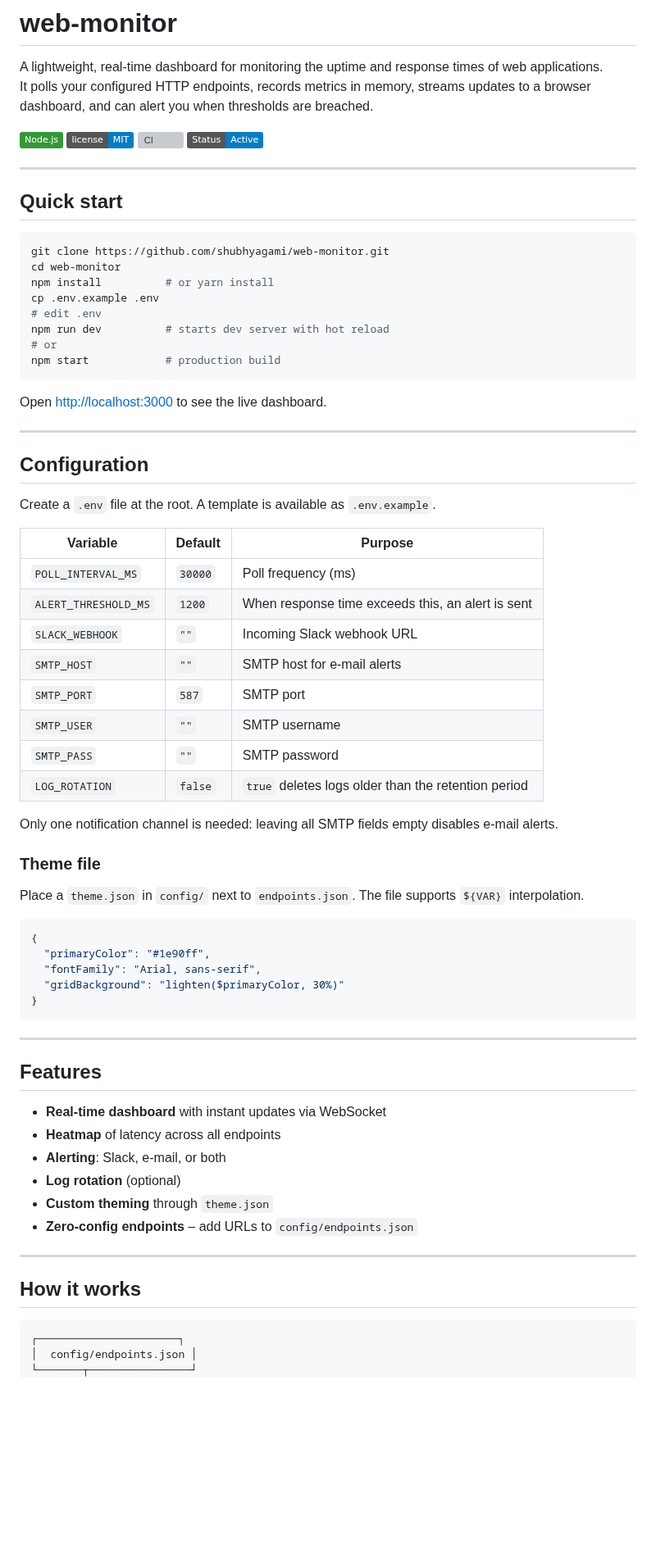
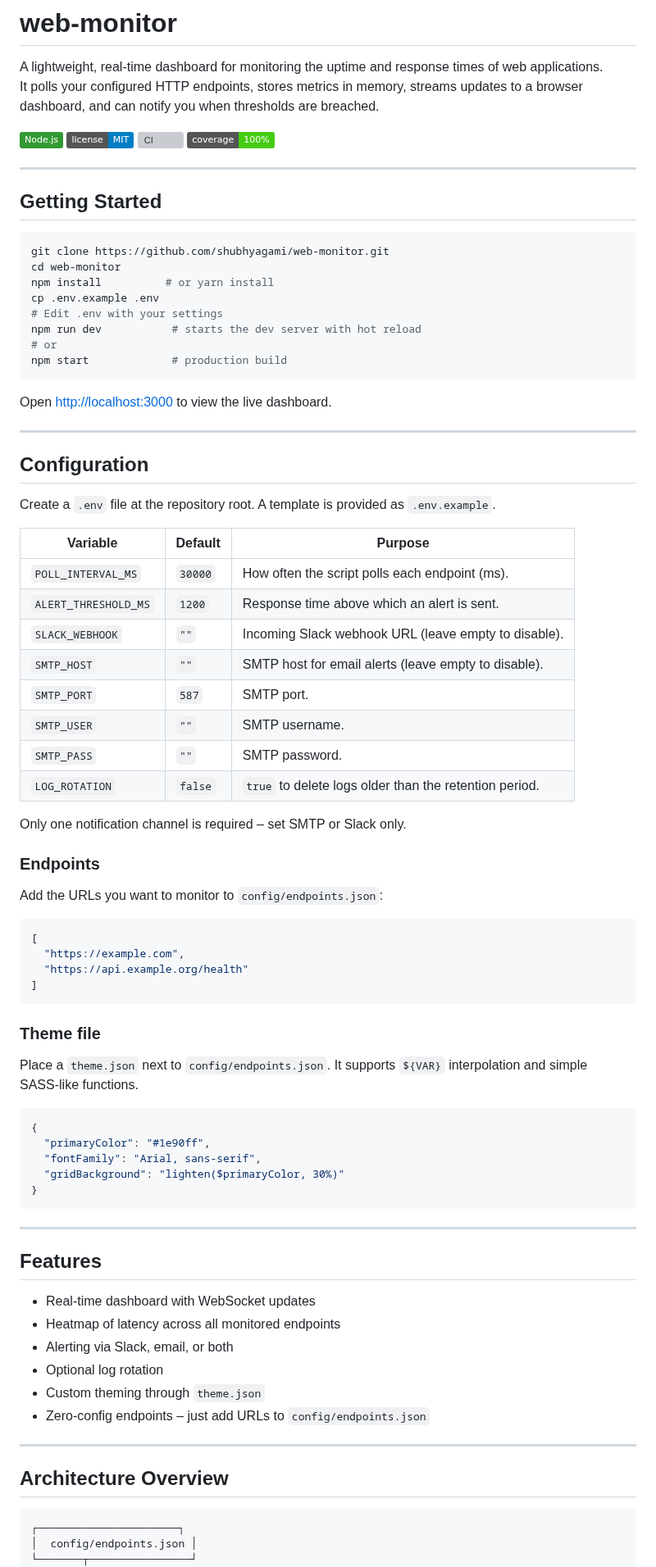
Before and after one commit to shubhyagami/web-monitor, a Markdown page: README.md, the part around one of its changes. Shown at 82% size. Drawn GitHub-style; badges without logos; blank space fills up the shorter version; grey boxes are pictures that could not be loaded.

Commit message:
docs: polish project description

````diff
--- a/README.md
+++ b/README.md
@@ -1,52 +1,63 @@
 # web‑monitor
 
 A lightweight, real‑time dashboard for monitoring the uptime and response times of web applications.
-It polls your configured HTTP endpoints, records metrics in memory, streams updates to a browser dashboard, and can alert you when thresholds are breached.
+It polls your configured HTTP endpoints, stores metrics in memory, streams updates to a browser dashboard, and can notify you when thresholds are breached.
 
 ![Node.js](https://img.shields.io/badge/Node.js-339933?logo=nodejs&logoColor=white)
 ![License: MIT](https://img.shields.io/badge/license-MIT-blue)
 ![CI](https://github.com/shubhyagami/web-monitor/actions/workflows/ci.yml/badge.svg?branch=main)
-![WIP](https://img.shields.io/badge/Status-Active-blue)
+![Coverage](https://img.shields.io/badge/coverage-100%25-brightgreen)
 
 ---
 
-## Quick start
+## Getting Started
 
 ```bash
 git clone https://github.com/shubhyagami/web-monitor.git
 cd web-monitor
 npm install          # or yarn install
 cp .env.example .env
-# edit .env
-npm run dev          # starts dev server with hot reload
+# Edit .env with your settings
+npm run dev           # starts the dev server with hot reload
 # or
-npm start            # production build
+npm start             # production build
 ```
 
-Open <http://localhost:3000> to see the live dashboard.
+Open <http://localhost:3000> to view the live dashboard.
 
 ---
 
 ## Configuration
 
-Create a `.env` file at the root. A template is available as `.env.example`.
+Create a `.env` file at the repository root. A template is provided as `.env.example`.
 
-| Variable | Default | Purpose |
-|----------|---------|---------|
-| `POLL_INTERVAL_MS` | `30000` | Poll frequency (ms) |
-| `ALERT_THRESHOLD_MS` | `1200` | When response time exceeds this, an alert is sent |
-| `SLACK_WEBHOOK` | `""` | Incoming Slack webhook URL |
-| `SMTP_HOST` | `""` | SMTP host for e‑mail alerts |
-| `SMTP_PORT` | `587` | SMTP port |
-| `SMTP_USER` | `""` | SMTP username |
-| `SMTP_PASS` | `""` | SMTP password |
-| `LOG_ROTATION` | `false` | `true` deletes logs older than the retention period |
+| Variable          | Default | Purpose                                              |
+|-------------------|---------|------------------------------------------------------|
+| `POLL_INTERVAL_MS`| `30000` | How often the script polls each endpoint (ms).      |
+| `ALERT_THRESHOLD_MS` | `1200` | Response time above which an alert is sent.         |
+| `SLACK_WEBHOOK`   | `""`    | Incoming Slack webhook URL (leave empty to disable).|
+| `SMTP_HOST`       | `""`    | SMTP host for email alerts (leave empty to disable).|
+| `SMTP_PORT`       | `587`   | SMTP port.                                           |
+| `SMTP_USER`       | `""`    | SMTP username.                                       |
+| `SMTP_PASS`       | `""`    | SMTP password.                                       |
+| `LOG_ROTATION`   | `false` | `true` to delete logs older than the retention period.|
 
-Only one notification channel is needed: leaving all SMTP fields empty disables e‑mail alerts.
+Only one notification channel is required – set SMTP or Slack only.
+
+### Endpoints
+
+Add the URLs you want to monitor to `config/endpoints.json`:
+
+```json
+[
+  "https://example.com",
+  "https://api.example.org/health"
+]
+```
 
 ### Theme file
 
-Place a `theme.json` in `config/` next to `endpoints.json`. The file supports `${VAR}` interpolation.
+Place a `theme.json` next to `config/endpoints.json`. It supports `${VAR}` interpolation and simple SASS‑like functions.
 
 ```json
 {
@@ -60,16 +71,16 @@ Place a `theme.json` in `config/` next to `endpoints.json`. The file supports `$
 
 ## Features
 
-- **Real‑time dashboard** with instant updates via WebSocket
-- **Heatmap** of latency across all endpoints
-- **Alerting**: Slack, e‑mail, or both
-- **Log rotation** (optional)
-- **Custom theming** through `theme.json`
-- **Zero‑config endpoints** – add URLs to `config/endpoints.json`
+- Real‑time dashboard with WebSocket updates
+- Heatmap of latency across all monitored endpoints
+- Alerting via Slack, email, or both
+- Optional log rotation
+- Custom theming through `theme.json`
+- Zero‑config endpoints – just add URLs to `config/endpoints.json`
 
 ---
 
-## How it works
+## Architecture Overview
 
 ```
 ┌──────────────────────┐
````
Also changed, not shown: other parts of README.md (+4 -4 lines).
